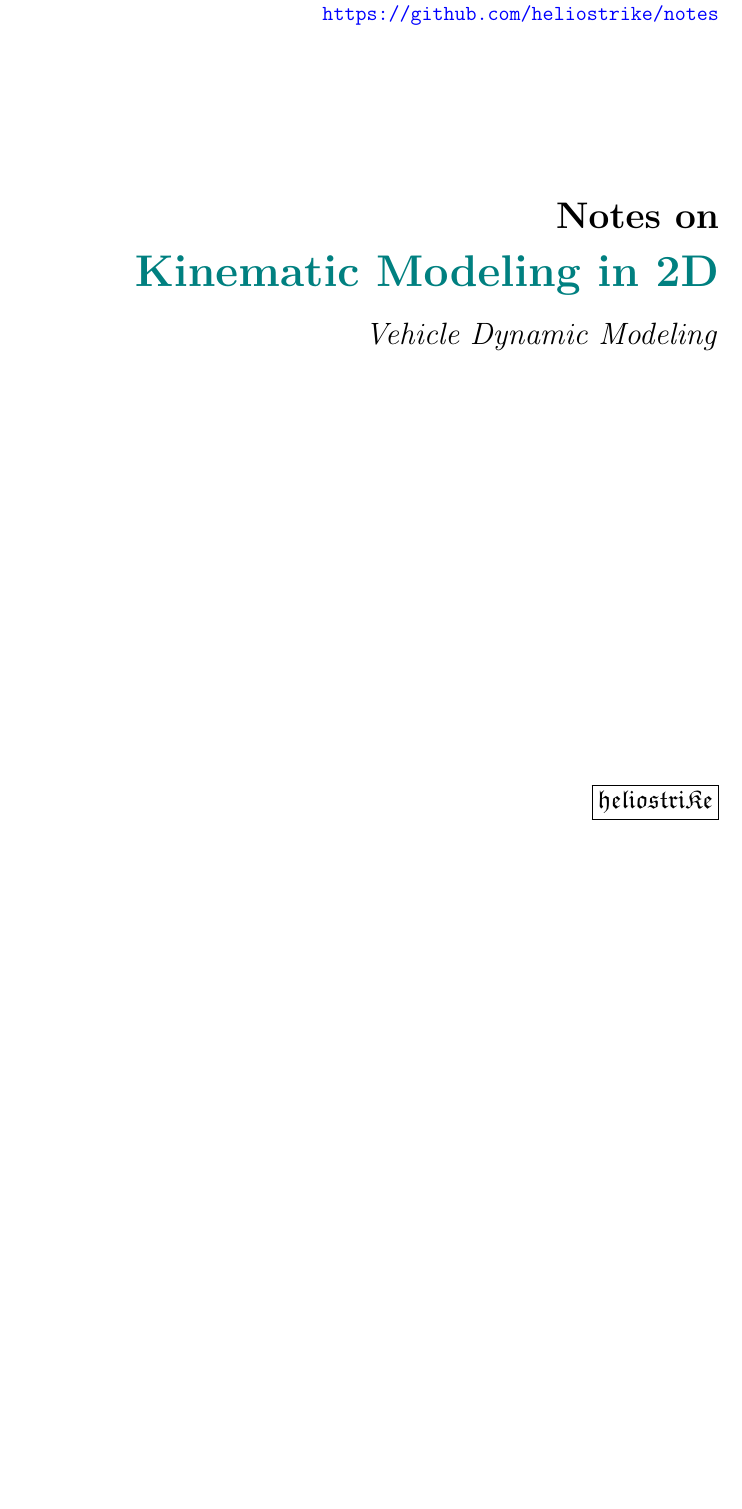
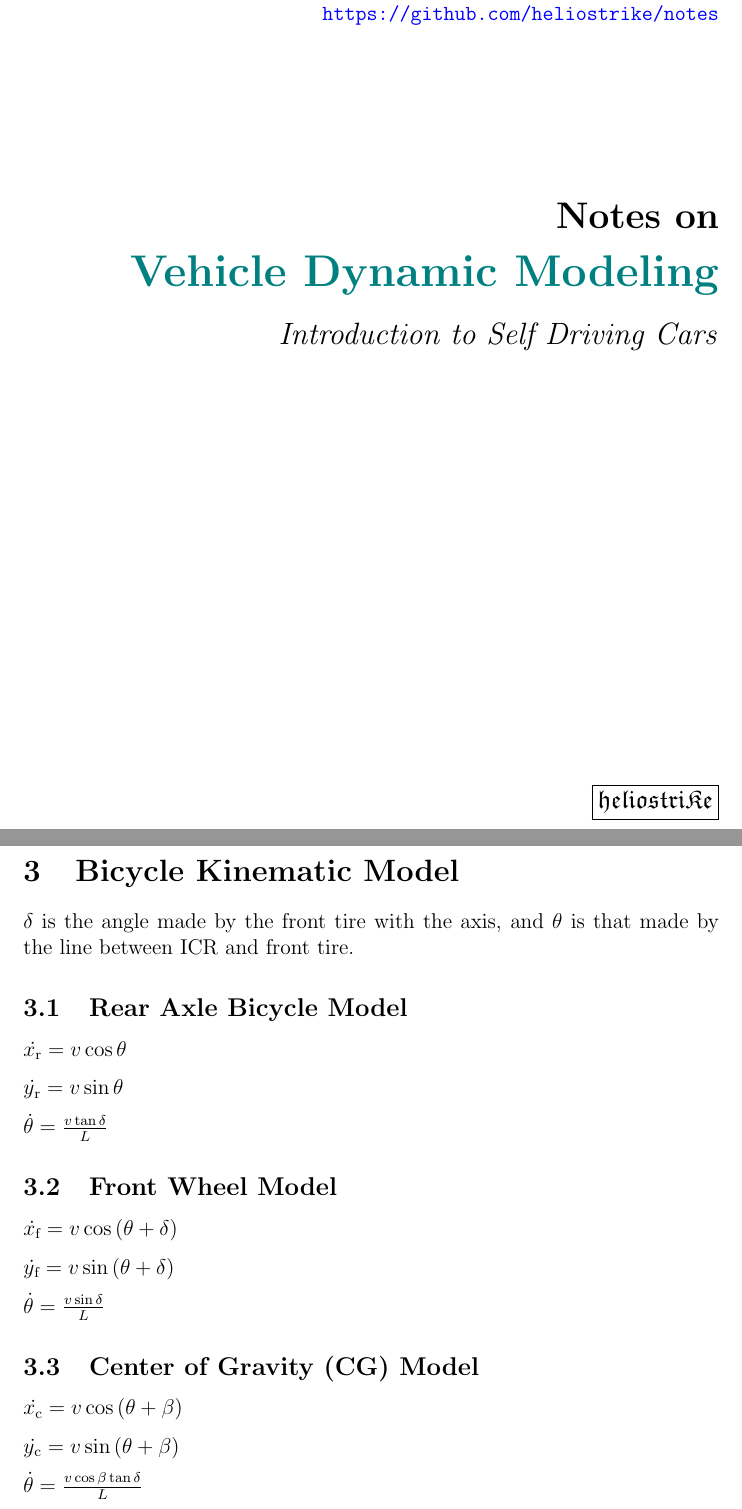
Before and after one commit to HelioStrike/notes, a LaTeX document (coursera/self-driving-cars/intro/week4.tex): part of page 1 of 3 before the commit and two parts of pages 1 and 4 of 4 after it, the two joined at a grey line, cut so that both start at the same text, the shorter picture padded with empty space. Compiled offline with pdfLaTeX.

Commit message:
some more kinematics notes

```diff
--- a/coursera/self-driving-cars/intro/week4.tex
+++ b/coursera/self-driving-cars/intro/week4.tex
@@ -28,9 +28,9 @@
 
 		\textbf{\LARGE Notes on}\\[\baselineskip]
 
-		\textbf{\textcolor{teal}{\huge Kinematic Modeling in 2D}}\\[\baselineskip]
+		\textbf{\textcolor{teal}{\huge Vehicle Dynamic Modeling}}\\[\baselineskip]
 
-		{\Large \textit{Vehicle Dynamic Modeling}}
+		{\Large \textit{Introduction to Self Driving Cars}}
 
 		\vfill
 
@@ -209,4 +209,69 @@
 	)\delta{t}
 	$
 
+	\section{Bicycle Kinematic Model}
+
+	$\delta$ is the angle made by the front tire with the axis, and $\theta$ is that made by the line between ICR and front tire.
+
+	\subsection{Rear Axle Bicycle Model}
+
+	$
+	\dot{x\textsubscript{r}}
+	=
+	v\cos{\theta}
+	$
+
+	$
+	\dot{y\textsubscript{r}}
+	=
+	v\sin{\theta}
+	$
+
+	$
+	\dot{\theta}
+	=
+	\frac{v\tan{\delta}}{L}
+	$
+
+	\subsection{Front Wheel Model}
+
+	$
+	\dot{x\textsubscript{f}}
+	=
+	v\cos{(\theta+\delta)}
+	$
+
+	$
+	\dot{y\textsubscript{f}}
+	=
+	v\sin{(\theta+\delta)}
+	$
+
+	$
+	\dot{\theta}
+	=
+	\frac{v\sin{\delta}}{L}
+	$
+
+	\subsection{Center of Gravity (CG) Model}
+
+	$
+	\dot{x\textsubscript{c}}
+	=
+	v\cos{(\theta+\beta)}
+	$
+
+	$
+	\dot{y\textsubscript{c}}
+	=
+	v\sin{(\theta+\beta)}
+	$
+
+	$
+	\dot{\theta}
+	=
+	\frac{v\cos{\beta}\tan{\delta}}{L}
+	$
+
+
 \end{document}
```
